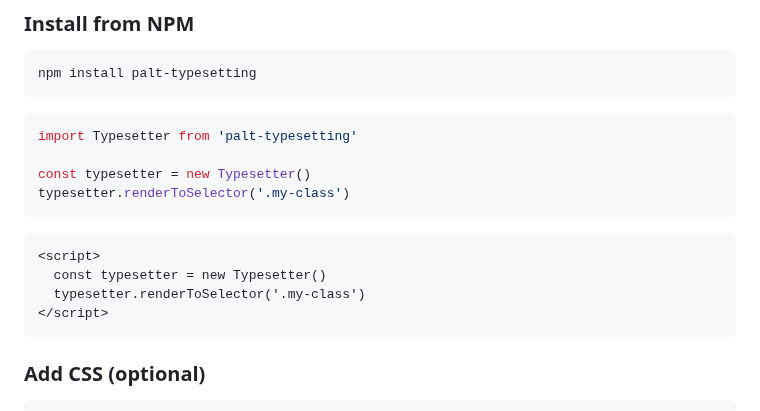
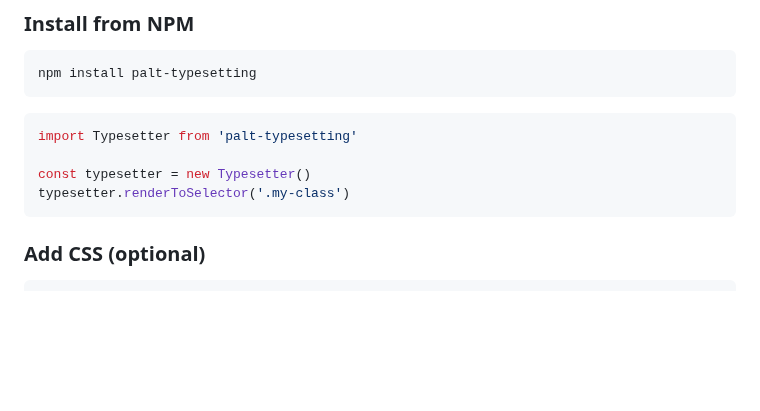
Before and after one commit to yamatoiizuka/palt-typesetting, a Markdown page: README.md, the part around the change. Drawn GitHub-style; blank space fills up the shorter version.

````diff
--- a/README.md
+++ b/README.md
@@ -19,13 +19,6 @@ import Typesetter from 'palt-typesetting'
 
 const typesetter = new Typesetter()
 typesetter.renderToSelector('.my-class')
-```
-
-```html
-<script>
-  const typesetter = new Typesetter()
-  typesetter.renderToSelector('.my-class')
-</script>
 ```
 
 ### Add CSS (optional)
````
